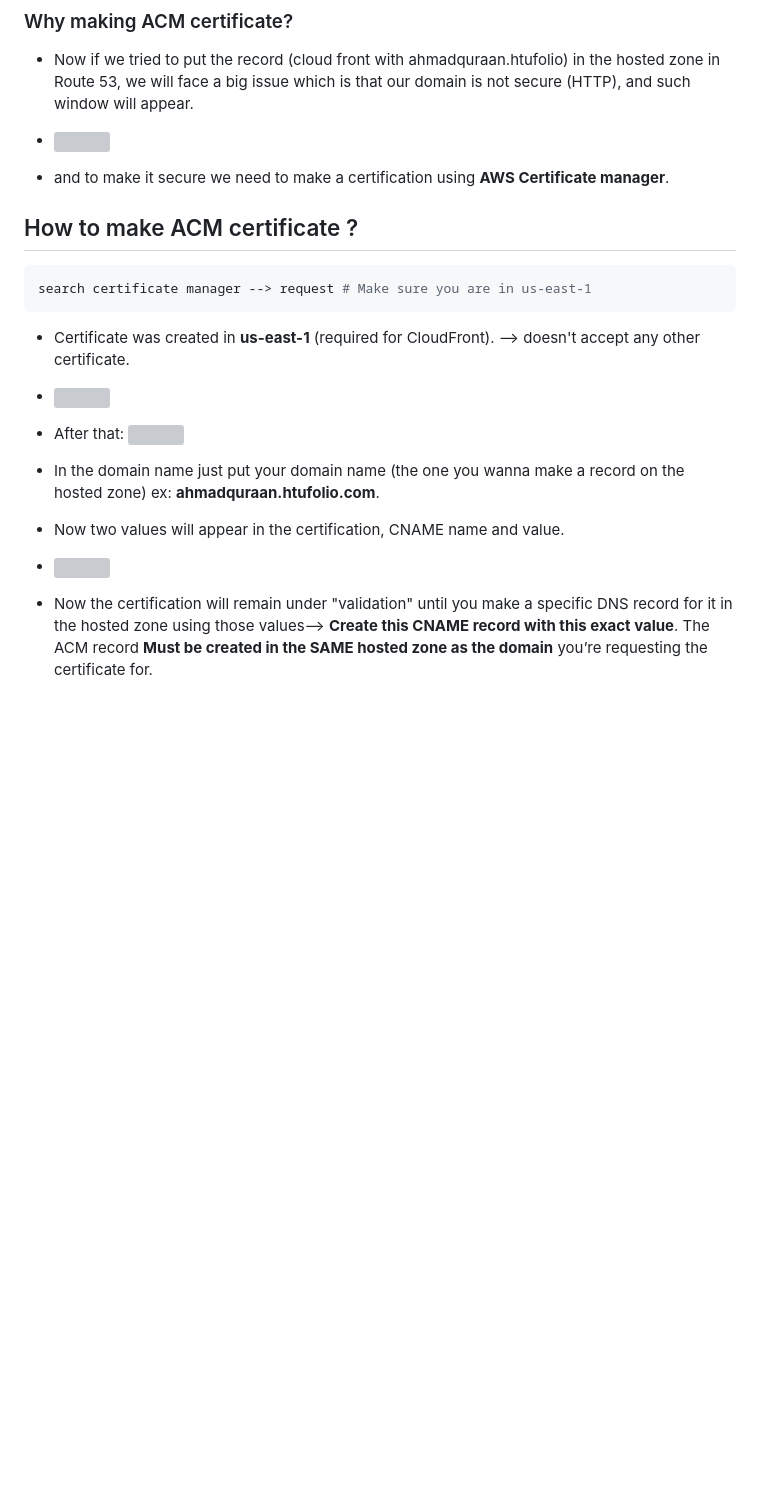
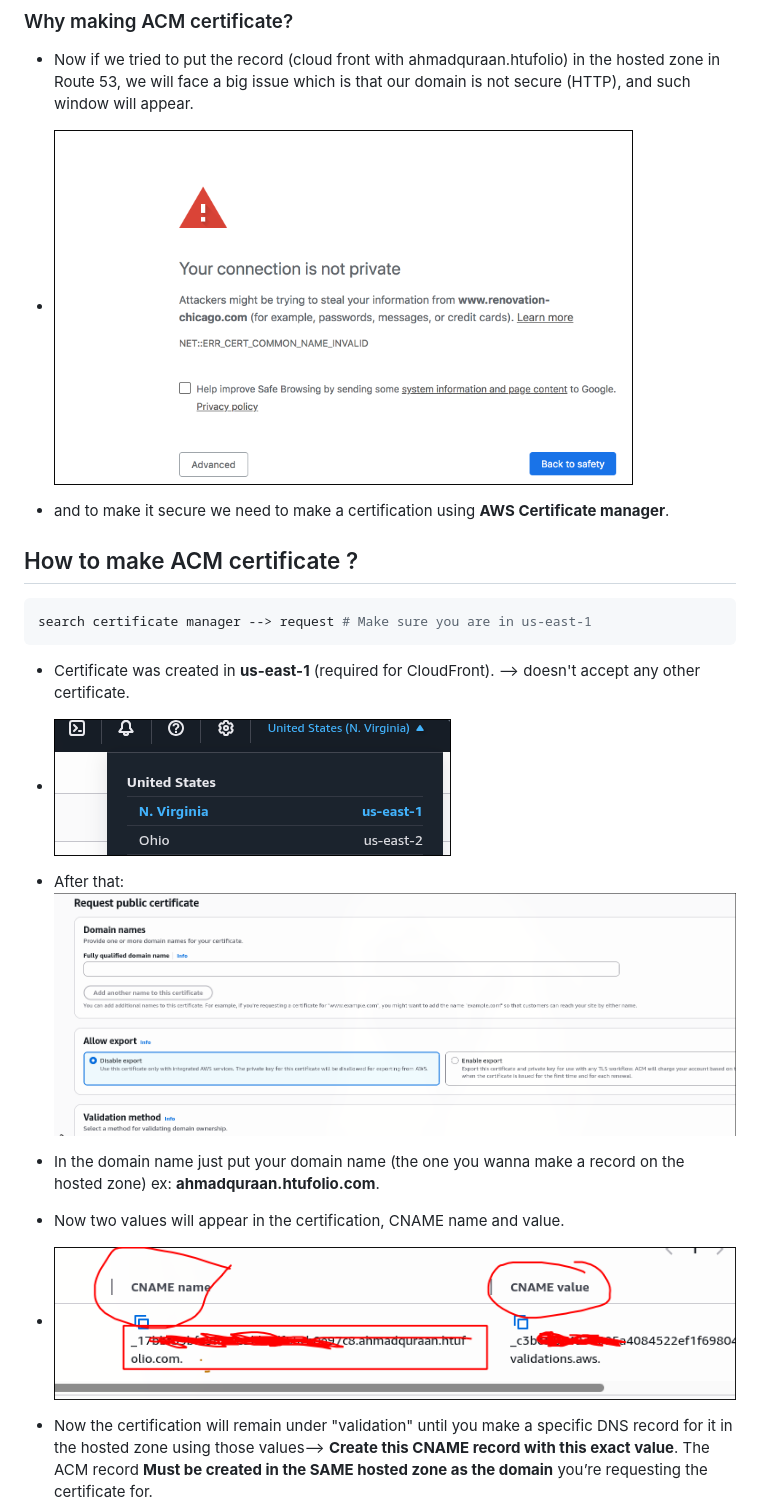
Before and after one commit to AhmadAL-Quraan/Hosting-Your-Portfolio-on-AWS-S3-with-CloudFront-and-Route-53, a Markdown page: Solution 1.md, the part around one of its changes. Drawn GitHub-style; blank space fills up the shorter version; grey boxes are pictures that could not be loaded.

````diff
--- a/Solution-github.md
+++ b/Solution 1.md
@@ -92,7 +92,7 @@ CloudFront provides performance, security, and HTTPS support.
 ### Why making ACM certificate?
 
 * Now if we tried to put the record (cloud front with ahmadquraan.htufolio) in the hosted zone in Route 53, we will face a big issue which is that our domain is not secure (HTTP), and such window will appear.
-* ![](7e4dc29351fb9fcab41e4552fc3de85d.png)
+* ![](attachment/7e4dc29351fb9fcab41e4552fc3de85d.png)
 
 * and to make it secure we need to make a certification using **AWS Certificate manager**.
 
@@ -103,13 +103,13 @@ search certificate manager --> request # Make sure you are in us-east-1
 ```
 
 * Certificate was created in **us-east-1** (required for CloudFront). --> doesn't accept any other certificate.
-* ![](9b4e77e28e0466f4b019eff3a084b725.png)
+* ![](attachment/9b4e77e28e0466f4b019eff3a084b725.png)
 
 * After that:
-![](f08558455a209a8ce52795ae3ab1ae36.png)
+![](attachment/f08558455a209a8ce52795ae3ab1ae36.png)
  * In the domain name just put your domain name (the one you wanna make a record on the hosted zone) ex: **ahmadquraan.htufolio.com**.
  * Now two values will appear in the certification, CNAME name and value.
- * ![](6c80cb3100b0e1d23117a92934cda928.png)
+ * ![](attachment/6c80cb3100b0e1d23117a92934cda928.png)
  * Now the certification will remain under "validation" until you make a specific DNS record for it in the hosted zone using those values--> **Create this CNAME record with this exact value**.  The ACM record **Must be created in the SAME hosted zone as the domain** you’re requesting the certificate for.
  * So go to the hosted zone (Yazan IAM account) then make a new record there with the **CNAME name as it's name and CNAME value as it's value**
 
````
Also changed, not shown: other parts of Solution 1.md (+5 -5 lines).
